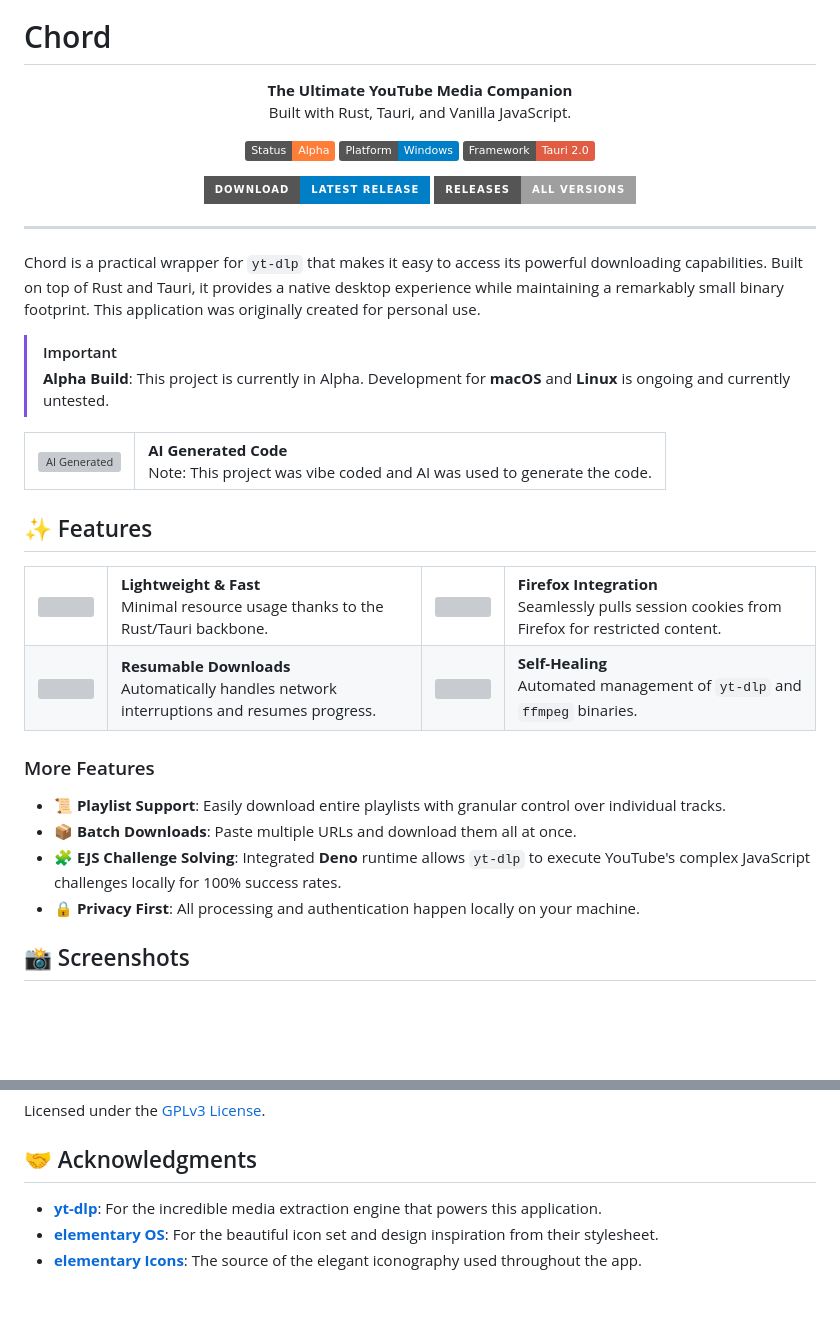
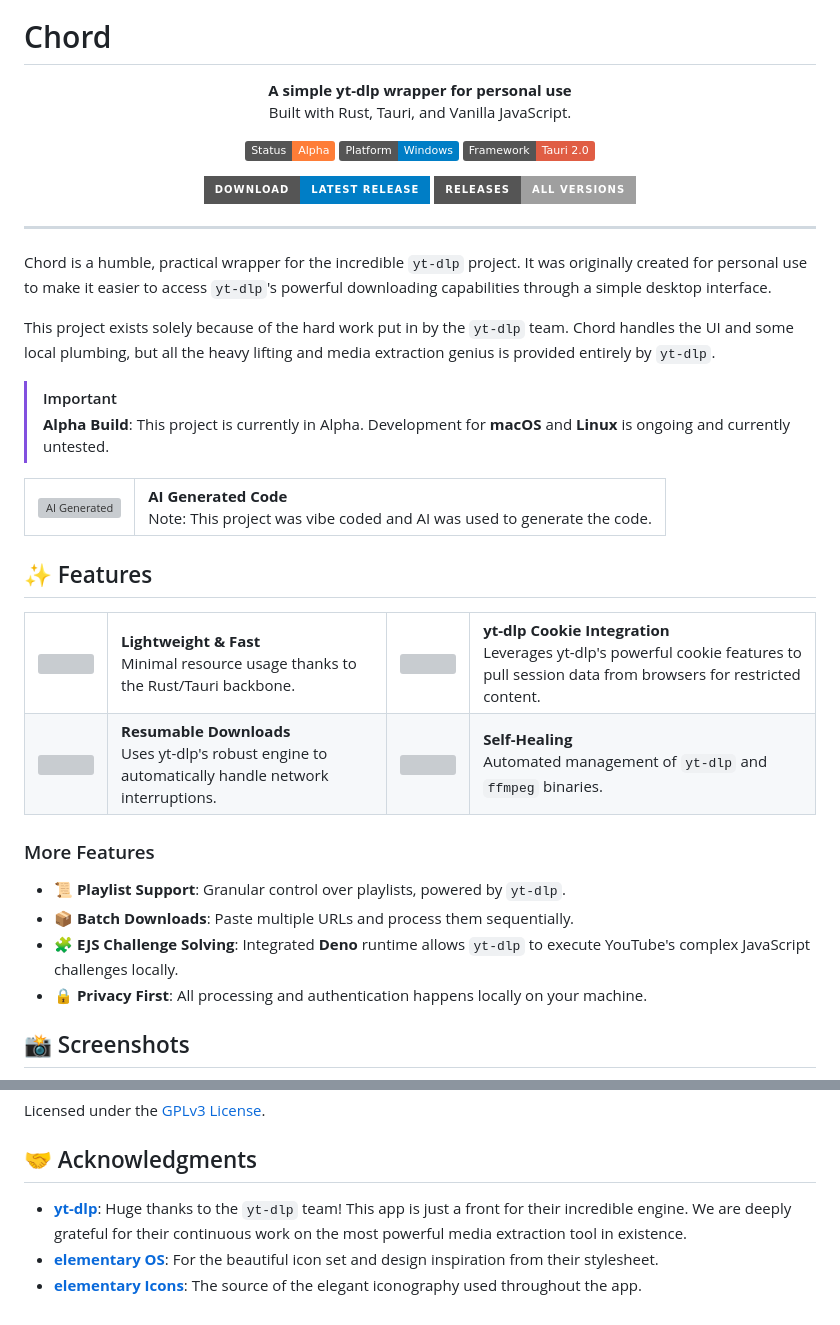
Before and after one commit to eshdev21/chordDL, a Markdown page: README.md, 2 parts joined by grey strips. Rendered like a GitHub page; badges without logos; blank space fills up the shorter version; grey boxes are pictures that could not be loaded.

```diff
--- a/README.md
+++ b/README.md
@@ -5,7 +5,7 @@
 # Chord
 
 <p align="center">
-  <strong>The Ultimate YouTube Media Companion</strong><br>
+  <strong>A simple yt-dlp wrapper for personal use</strong><br>
   Built with Rust, Tauri, and Vanilla JavaScript.
 </p>
 
@@ -26,7 +26,9 @@
 
 ---
 
-Chord is a practical wrapper for `yt-dlp` that makes it easy to access its powerful downloading capabilities. Built on top of Rust and Tauri, it provides a native desktop experience while maintaining a remarkably small binary footprint. This application was originally created for personal use.
+Chord is a humble, practical wrapper for the incredible `yt-dlp` project. It was originally created for personal use to make it easier to access `yt-dlp`'s powerful downloading capabilities through a simple desktop interface.
+
+This project exists solely because of the hard work put in by the `yt-dlp` team. Chord handles the UI and some local plumbing, but all the heavy lifting and media extraction genius is provided entirely by `yt-dlp`.
 
 > [!IMPORTANT]
 > **Alpha Build**: This project is currently in Alpha.
@@ -35,7 +37,7 @@ Chord is a practical wrapper for `yt-dlp` that makes it easy to access its power
 <table>
   <tr>
     <td><img src="assets/icons/ai-generated.svg" width="48" alt="AI Generated"></td>
-    <td><strong>AI Generated Code</strong><br>Note: This project was vibe coded  and AI was used to generate the code.</td>
+    <td><strong>AI Generated Code</strong><br>Note: This project was vibe coded and AI was used to generate the code.</td>
   </tr>
 </table>
 
@@ -46,21 +48,21 @@ Chord is a practical wrapper for `yt-dlp` that makes it easy to access its power
     <td><img src="assets/icons/download.svg" width="48"></td>
     <td><strong>Lightweight & Fast</strong><br>Minimal resource usage thanks to the Rust/Tauri backbone.</td>
     <td><img src="assets/icons/auth.svg" width="48"></td>
-    <td><strong>Firefox Integration</strong><br>Seamlessly pulls session cookies from Firefox for restricted content.</td>
+    <td><strong>yt-dlp Cookie Integration</strong><br>Leverages yt-dlp's powerful cookie features to pull session data from browsers for restricted content.</td>
   </tr>
   <tr>
     <td><img src="assets/icons/resume.svg" width="48"></td>
-    <td><strong>Resumable Downloads</strong><br>Automatically handles network interruptions and resumes progress.</td>
+    <td><strong>Resumable Downloads</strong><br>Uses yt-dlp's robust engine to automatically handle network interruptions.</td>
     <td><img src="assets/icons/terminal.svg" width="48"></td>
     <td><strong>Self-Healing</strong><br>Automated management of <code>yt-dlp</code> and <code>ffmpeg</code> binaries.</td>
   </tr>
 </table>
 
 ### More Features
-- 📜 **Playlist Support**: Easily download entire playlists with granular control over individual tracks.
-- 📦 **Batch Downloads**: Paste multiple URLs and download them all at once.
-- 🧩 **EJS Challenge Solving**: Integrated **Deno** runtime allows `yt-dlp` to execute YouTube's complex JavaScript challenges locally for 100% success rates.
-- 🔒 **Privacy First**: All processing and authentication happen locally on your machine.
+- 📜 **Playlist Support**: Granular control over playlists, powered by `yt-dlp`.
+- 📦 **Batch Downloads**: Paste multiple URLs and process them sequentially.
+- 🧩 **EJS Challenge Solving**: Integrated **Deno** runtime allows `yt-dlp` to execute YouTube's complex JavaScript challenges locally.
+- 🔒 **Privacy First**: All processing and authentication happens locally on your machine.
 
 ## 📸 Screenshots
 
@@ -99,6 +101,6 @@ Licensed under the [GPLv3 License](LICENSE).
 
 ## 🤝 Acknowledgments
 
-- **[yt-dlp](https://github.com/yt-dlp/yt-dlp)**: For the incredible media extraction engine that powers this application.
+- **[yt-dlp](https://github.com/yt-dlp/yt-dlp)**: Huge thanks to the `yt-dlp` team! This app is just a front for their incredible engine. We are deeply grateful for their continuous work on the most powerful media extraction tool in existence.
 - **[elementary OS](https://elementary.io/)**: For the beautiful icon set and design inspiration from their stylesheet.
 - **[elementary Icons](https://github.com/elementary/icons)**: The source of the elegant iconography used throughout the app.
```
